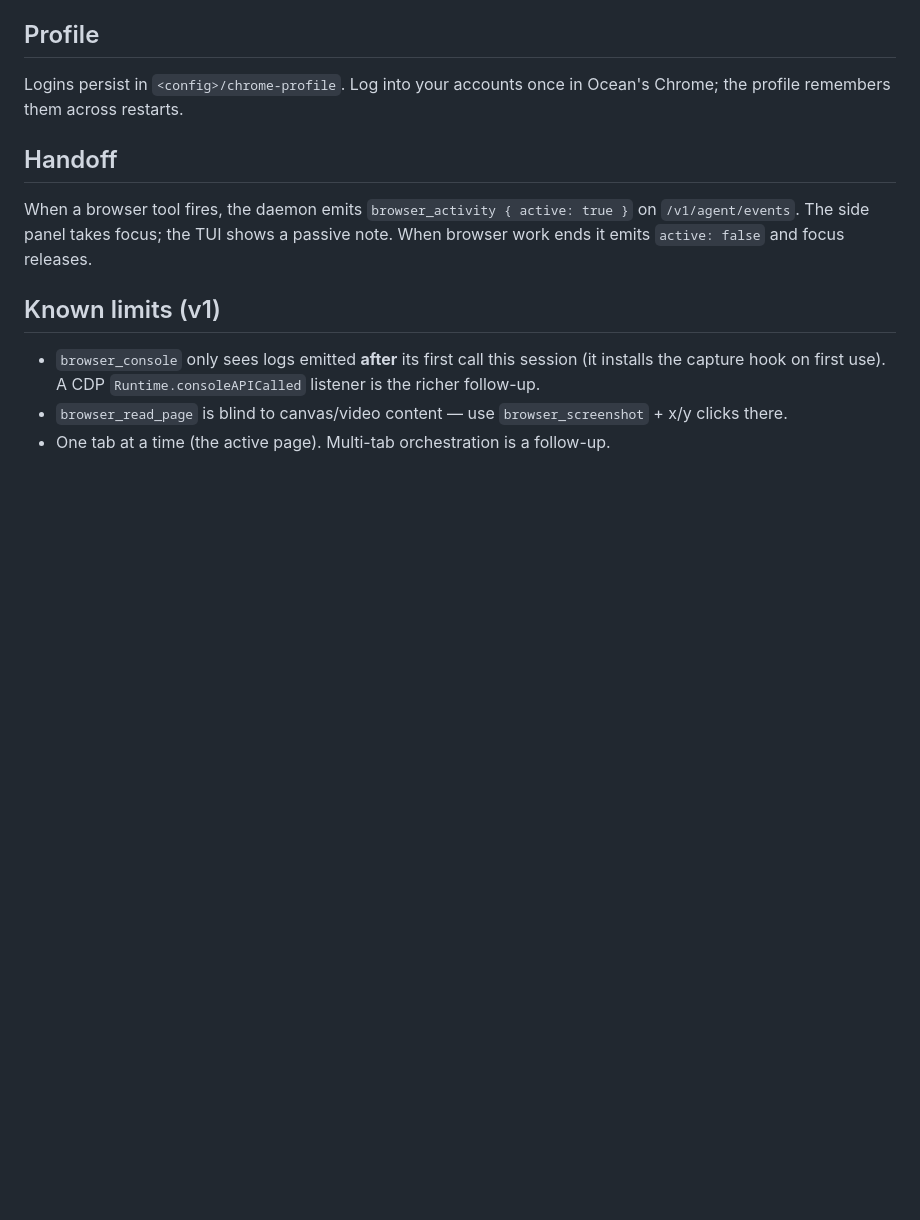
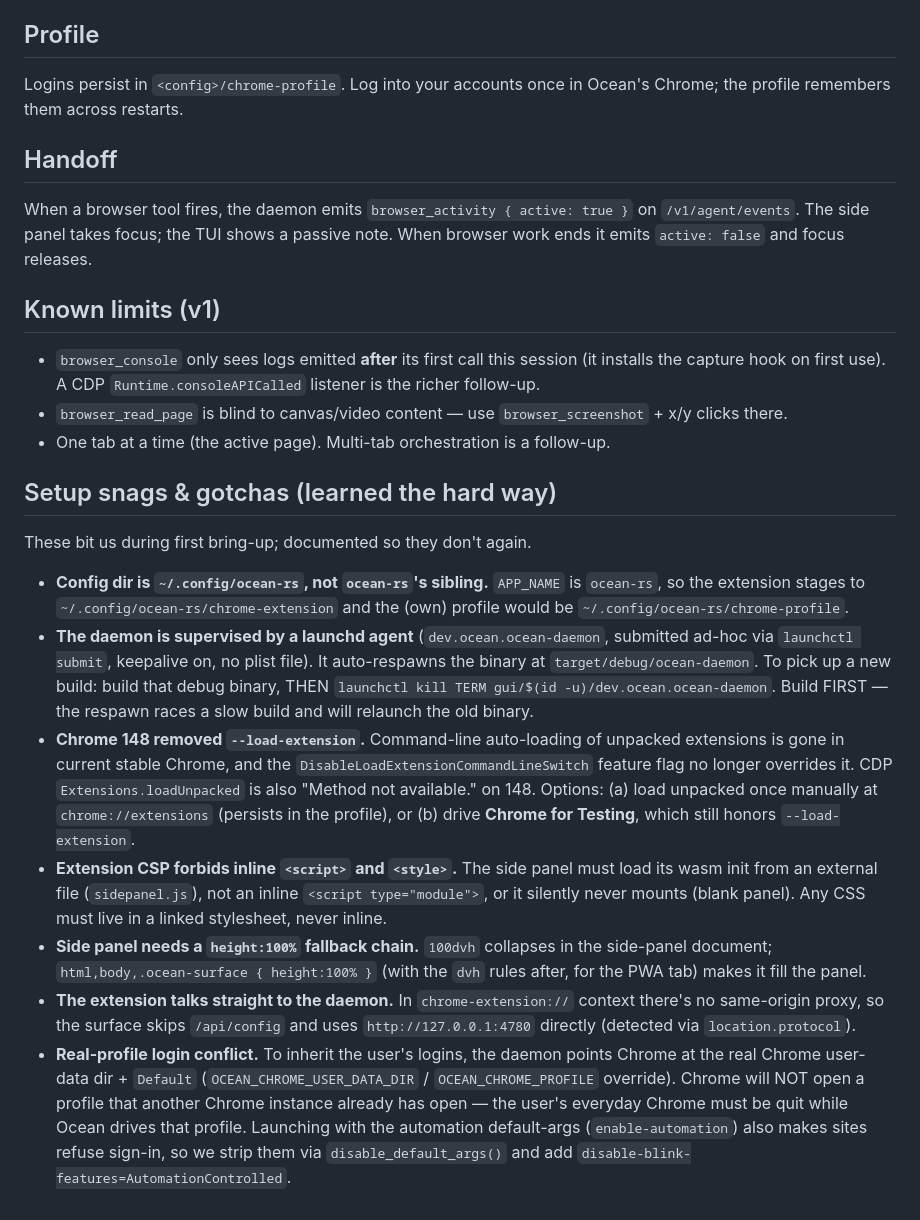
Before and after one commit to Risingtides-dev/ocean-os, a Markdown page: docs/OCEAN_CHROME.md, the part around the change. Drawn GitHub-style; blank space fills up the shorter version.

Commit message:
docs(ocean-chrome): document setup snags — config dir, launchd supervisor, Chrome 148 load-extension removal, extension CSP, profile conflict
Co-Authored-By: Claude Opus 4.8 (1M context) <noreply@anthropic.com>

```diff
--- a/docs/OCEAN_CHROME.md
+++ b/docs/OCEAN_CHROME.md
@@ -73,3 +73,42 @@ note. When browser work ends it emits `active: false` and focus releases.
 - `browser_read_page` is blind to canvas/video content — use
   `browser_screenshot` + x/y clicks there.
 - One tab at a time (the active page). Multi-tab orchestration is a follow-up.
+
+## Setup snags & gotchas (learned the hard way)
+
+These bit us during first bring-up; documented so they don't again.
+
+- **Config dir is `~/.config/ocean-rs`, not `ocean-rs`'s sibling.** `APP_NAME`
+  is `ocean-rs`, so the extension stages to `~/.config/ocean-rs/chrome-extension`
+  and the (own) profile would be `~/.config/ocean-rs/chrome-profile`.
+- **The daemon is supervised by a launchd agent** (`dev.ocean.ocean-daemon`,
+  submitted ad-hoc via `launchctl submit`, keepalive on, no plist file). It
+  auto-respawns the binary at `target/debug/ocean-daemon`. To pick up a new
+  build: build that debug binary, THEN
+  `launchctl kill TERM gui/$(id -u)/dev.ocean.ocean-daemon`. Build FIRST — the
+  respawn races a slow build and will relaunch the old binary.
+- **Chrome 148 removed `--load-extension`.** Command-line auto-loading of
+  unpacked extensions is gone in current stable Chrome, and the
+  `DisableLoadExtensionCommandLineSwitch` feature flag no longer overrides it.
+  CDP `Extensions.loadUnpacked` is also "Method not available." on 148.
+  Options: (a) load unpacked once manually at `chrome://extensions` (persists in
+  the profile), or (b) drive **Chrome for Testing**, which still honors
+  `--load-extension`.
+- **Extension CSP forbids inline `<script>` and `<style>`.** The side panel must
+  load its wasm init from an external file (`sidepanel.js`), not an inline
+  `<script type="module">`, or it silently never mounts (blank panel). Any CSS
+  must live in a linked stylesheet, never inline.
+- **Side panel needs a `height:100%` fallback chain.** `100dvh` collapses in the
+  side-panel document; `html,body,.ocean-surface { height:100% }` (with the
+  `dvh` rules after, for the PWA tab) makes it fill the panel.
+- **The extension talks straight to the daemon.** In `chrome-extension://`
+  context there's no same-origin proxy, so the surface skips `/api/config` and
+  uses `http://127.0.0.1:4780` directly (detected via `location.protocol`).
+- **Real-profile login conflict.** To inherit the user's logins, the daemon
+  points Chrome at the real Chrome user-data dir + `Default`
+  (`OCEAN_CHROME_USER_DATA_DIR` / `OCEAN_CHROME_PROFILE` override). Chrome will
+  NOT open a profile that another Chrome instance already has open — the user's
+  everyday Chrome must be quit while Ocean drives that profile. Launching with
+  the automation default-args (`enable-automation`) also makes sites refuse
+  sign-in, so we strip them via `disable_default_args()` and add
+  `disable-blink-features=AutomationControlled`.
```
